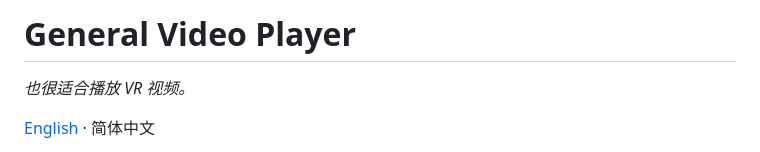
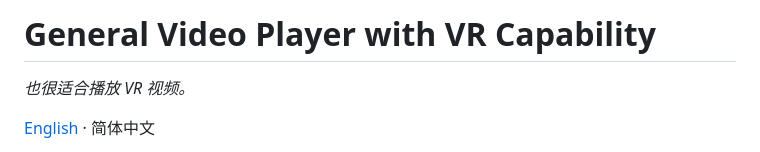
Before and after one commit to WiscOBKenobi/General-Video-Player-with-VR-Capability, a Markdown page: README.zh-CN.md, the part around one of its changes. Drawn GitHub-style.

```diff
--- a/README.zh-CN.md
+++ b/README.zh-CN.md
@@ -1,4 +1,4 @@
-# General Video Player
+# General Video Player with VR Capability
 
 *也很适合播放 VR 视频。*
 
```
Also changed, not shown: other parts of README.zh-CN.md (+1 -1 lines), README.md (+2 -2 lines), docs/RELEASE_REVIEW.md (+1 -1 lines).
